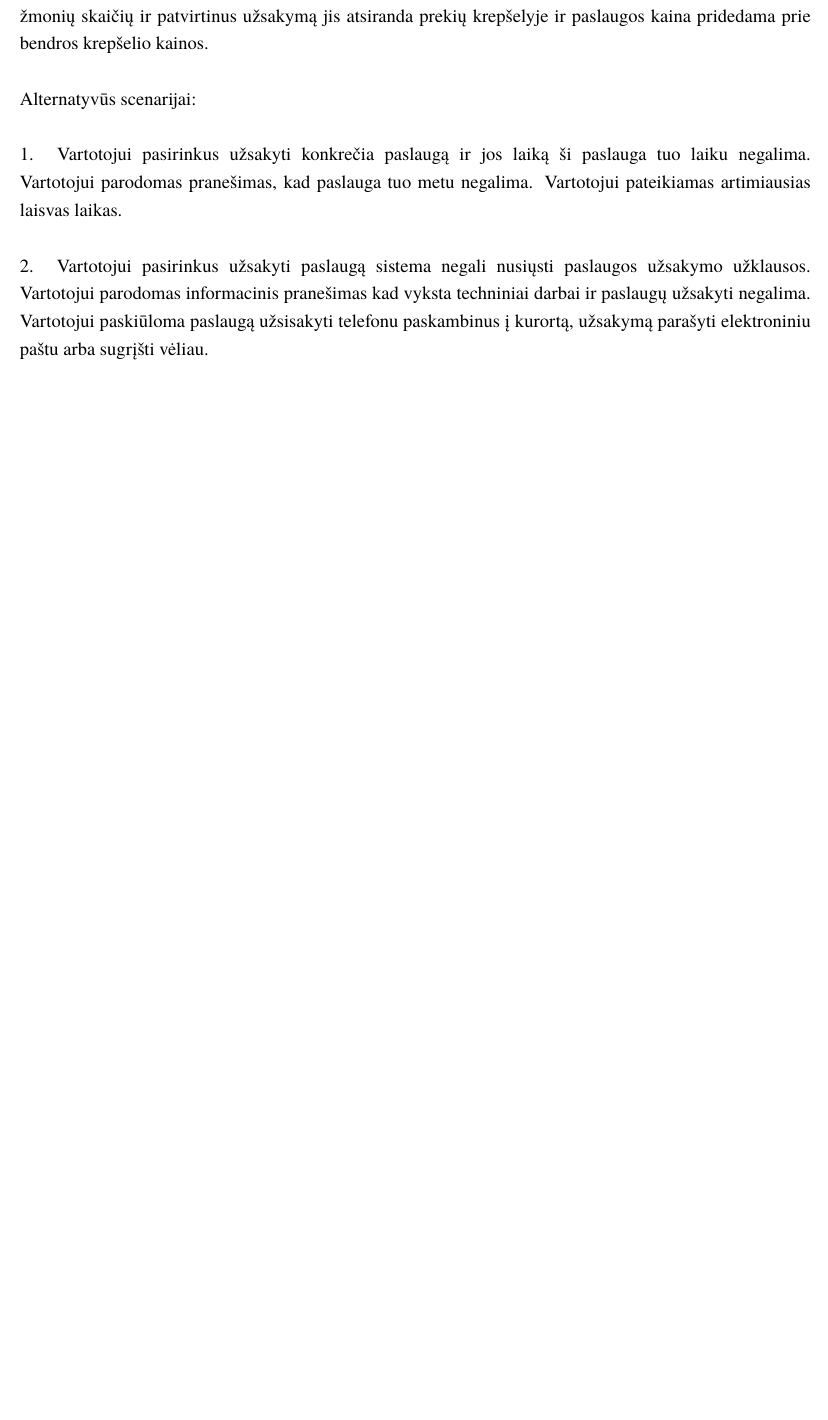
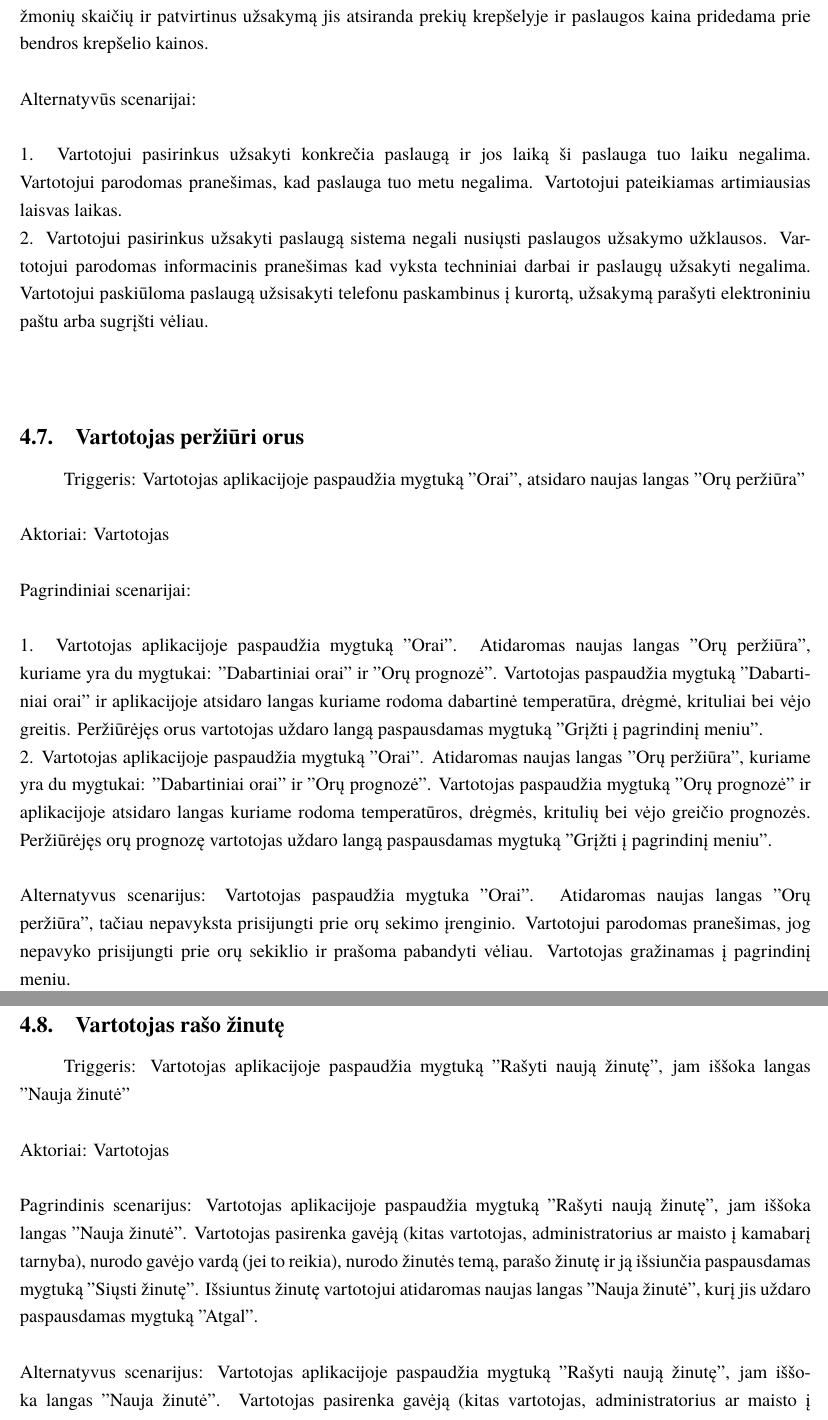
Before and after one commit to macro161/Slidinejimas, a LaTeX document (Latex/PSI II 1 Laboratorinis.tex): part of page 27 of 31 before the commit and two parts of pages 27 and 28 of 33 after it, the two joined at a grey line, cut so that both start at the same text, the shorter picture padded with empty space. Compiled offline with XeLaTeX; a missing font is replaced by an installed copy or a similar font.

Commit message:
9-12 reikalavimu UC

```diff
--- a/Latex/PSI II 1 Laboratorinis.tex
+++ b/Latex/PSI II 1 Laboratorinis.tex
@@ -612,8 +612,20 @@ Alternatyvūs scenarijai:\\ \\
 	Aktoriai: vartotojas \\ \\
 	Pagrindinis scenarijus: Vartotojas internetinėje aplikacijoje paspaudžia mygtuką ,,Užsisakyti paslaugas". Vartotojui pateikiamas paslaugų sąraša ir kiekvienos paslaugos kaina vienam žmogui. Vartotojas turi galimybę pasirinkti paslaugą užsakyti ją iki 10 žmonių ir pasirinkti paslaugos laiką. Varotojui parašius žmonių skaičių ir patvirtinus užsakymą jis atsiranda prekių krepšelyje ir paslaugos kaina pridedama prie bendros krepšelio kainos. \\ \\
 	Alternatyvūs scenarijai:  \\ \\
-1. Vartotojui pasirinkus užsakyti konkrečia paslaugą ir jos laiką ši paslauga tuo laiku negalima. Vartotojui parodomas pranešimas, kad paslauga tuo metu negalima. Vartotojui pateikiamas artimiausias laisvas laikas. \\ \\
+1. Vartotojui pasirinkus užsakyti konkrečia paslaugą ir jos laiką ši paslauga tuo laiku negalima. Vartotojui parodomas pranešimas, kad paslauga tuo metu negalima. Vartotojui pateikiamas artimiausias laisvas laikas. \\
 2. Vartotojui pasirinkus užsakyti paslaugą sistema negali nusiųsti paslaugos užsakymo užklausos. Vartotojui parodomas informacinis pranešimas kad vyksta techniniai darbai ir paslaugų užsakyti negalima. Vartotojui paskiūloma paslaugą užsisakyti telefonu paskambinus į kurortą, užsakymą parašyti elektroniniu paštu arba sugrįšti vėliau.\\ \\
 
+\subsection{Vartotojas peržiūri orus}
+	Triggeris: Vartotojas aplikacijoje paspaudžia mygtuką "Orai", atsidaro naujas langas "Orų peržiūra" \\ \\
+	Aktoriai: Vartotojas \\ \\
+	Pagrindiniai scenarijai: \\ \\
+1. Vartotojas aplikacijoje paspaudžia mygtuką "Orai". Atidaromas naujas langas "Orų peržiūra", kuriame yra du mygtukai: "Dabartiniai orai" ir "Orų prognozė". 		Vartotojas paspaudžia mygtuką "Dabartiniai orai" ir aplikacijoje atsidaro langas kuriame rodoma dabartinė temperatūra, drėgmė, krituliai bei vėjo greitis. Peržiūrėjęs orus vartotojas uždaro langą paspausdamas mygtuką "Grįžti į pagrindinį meniu". \\
+2. Vartotojas aplikacijoje paspaudžia mygtuką "Orai". Atidaromas naujas langas "Orų peržiūra", kuriame yra du mygtukai: "Dabartiniai orai" ir "Orų prognozė". 		Vartotojas paspaudžia mygtuką "Orų prognozė" ir aplikacijoje atsidaro langas kuriame rodoma temperatūros, drėgmės, kritulių bei vėjo greičio prognozės. Peržiūrėjęs orų prognozę vartotojas uždaro langą paspausdamas mygtuką "Grįžti į pagrindinį meniu". \\ \\
+	Alternatyvus scenarijus: Vartotojas paspaudžia mygtuka "Orai". Atidaromas naujas langas "Orų peržiūra", tačiau nepavyksta prisijungti prie orų sekimo įrenginio. Vartotojui parodomas pranešimas, jog nepavyko prisijungti prie orų sekiklio ir prašoma pabandyti vėliau. Vartotojas gražinamas į pagrindinį meniu. \\ \\
 
+\subsection{Vartotojas rašo žinutę}
+	Triggeris: Vartotojas aplikacijoje paspaudžia mygtuką "Rašyti naują žinutę", jam iššoka langas "Nauja žinutė" \\ \\
+	Aktoriai: Vartotojas \\ \\
+	Pagrindinis scenarijus: Vartotojas aplikacijoje paspaudžia mygtuką "Rašyti naują žinutę", jam iššoka langas "Nauja žinutė". Vartotojas pasirenka gavėją (kitas vartotojas, administratorius ar maisto į kamabarį tarnyba), nurodo gavėjo vardą (jei to reikia), nurodo žinutės temą, parašo žinutę ir ją išsiunčia paspausdamas mygtuką "Siųsti žinutę". Išsiuntus žinutę vartotojui atidaromas naujas langas "Nauja žinutė", kurį jis uždaro paspausdamas mygtuką "Atgal". \\ \\
+	Alternatyvus scenarijus: Vartotojas aplikacijoje paspaudžia mygtuką "Rašyti naują žinutę", jam iššoka langas "Nauja žinutė". Vartotojas pasirenka gavėją (kitas vartotojas, administratorius ar maisto į kamabarį tarnyba), nurodo gavėjo vardą (jei to reikia), nurodo žinutės temą, parašo žinutę ir ją išsiunčia paspausdamas mygtuką "Siųsti žinutę", tačiau neteisingai nurodo gavėjo vardą ir žinutė neišsiunčiama. Sistema vartotojui išmeta klaidos pranešimą ir leidžia jam atlikti norimus pakeitimus. \\ \\
 
```
Also changed, not shown: Latex/PSI II 1 Laboratorinis.tex (14 more changed lines).
